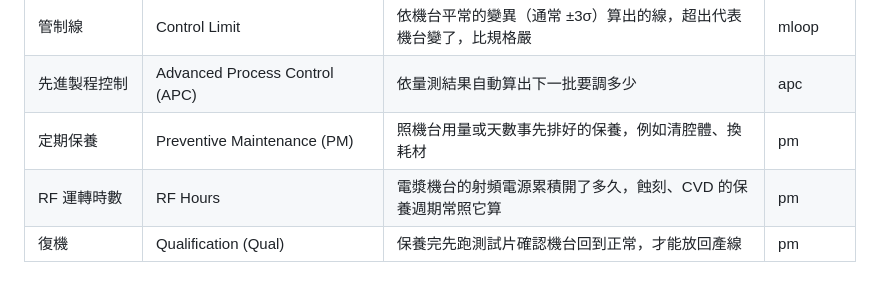
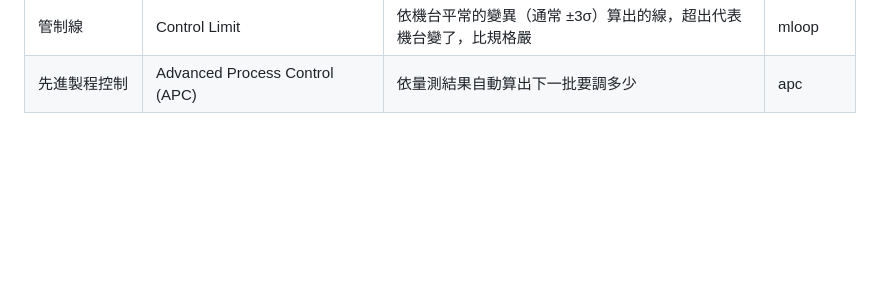
Before and after one commit to lufor129/Knowledge_Inheritance_Framework, a Markdown page: kb/semiconductor/terms.md, the part around the change. GitHub-like rendering; blank space fills up the shorter version.

Commit message:
semiconductor：刪除檢測量測的「機台保養 PM」小節 (#13)
pm 小節是情境測試時用虛構人物「老王」的口述寫的，不是真的訪談，出處不成立。
一起刪掉對應的常見問題「機台保養（PM）多久做一次？」和只給 pm 用的三個術語（定期保養、RF 運轉時數、復機）。

Co-authored-by: Claude Opus 5.5 <noreply@anthropic.com>

```diff
--- a/kb/semiconductor/terms.md
+++ b/kb/semiconductor/terms.md
@@ -38,6 +38,3 @@
 | 統計製程管制 | Statistical Process Control (SPC) | 用管制圖判定機台有沒有變、這批要怎麼處理 | mloop |
 | 管制線 | Control Limit | 依機台平常的變異（通常 ±3σ）算出的線，超出代表機台變了，比規格嚴 | mloop |
 | 先進製程控制 | Advanced Process Control (APC) | 依量測結果自動算出下一批要調多少 | apc |
-| 定期保養 | Preventive Maintenance (PM) | 照機台用量或天數事先排好的保養，例如清腔體、換耗材 | pm |
-| RF 運轉時數 | RF Hours | 電漿機台的射頻電源累積開了多久，蝕刻、CVD 的保養週期常照它算 | pm |
-| 復機 | Qualification (Qual) | 保養完先跑測試片確認機台回到正常，才能放回產線 | pm |
```
Also changed, not shown: 1 other file.
